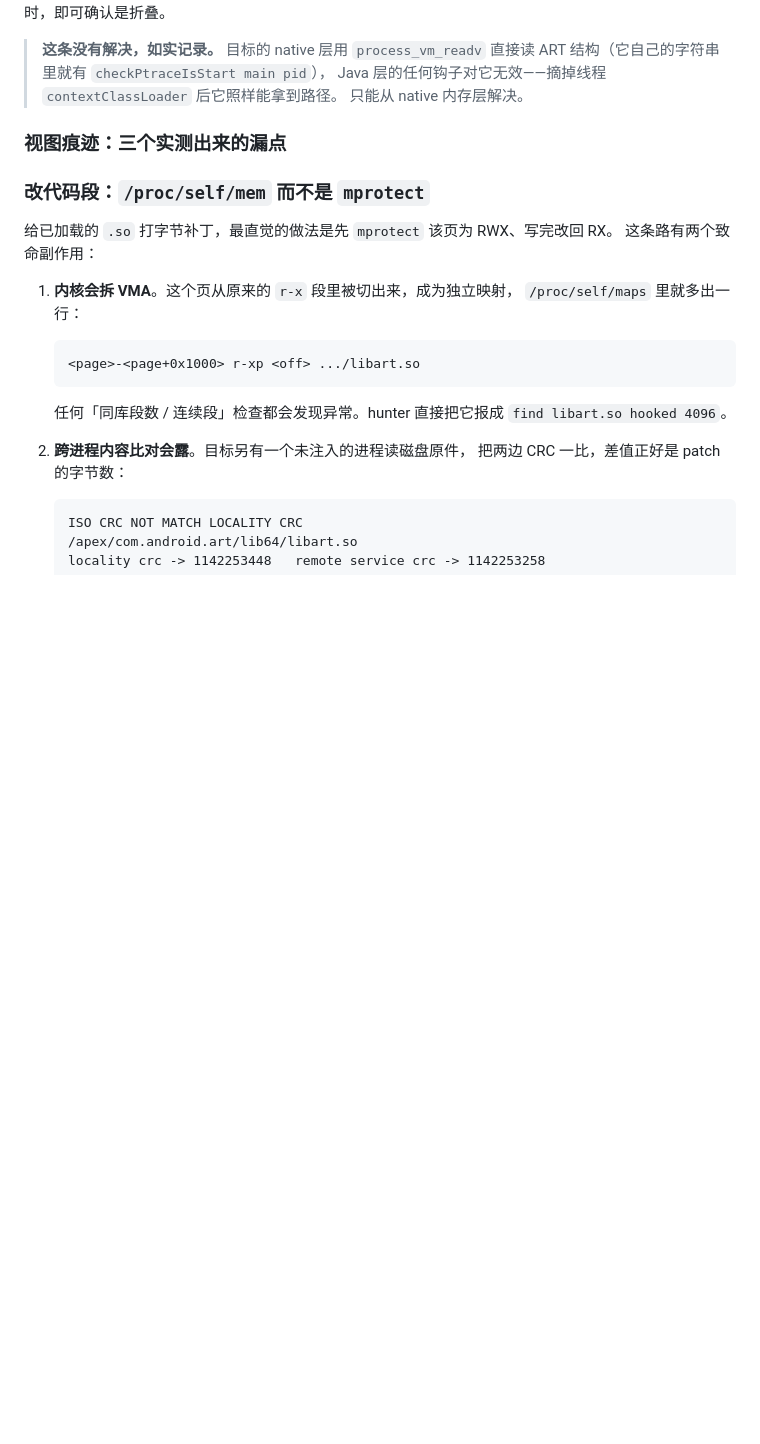
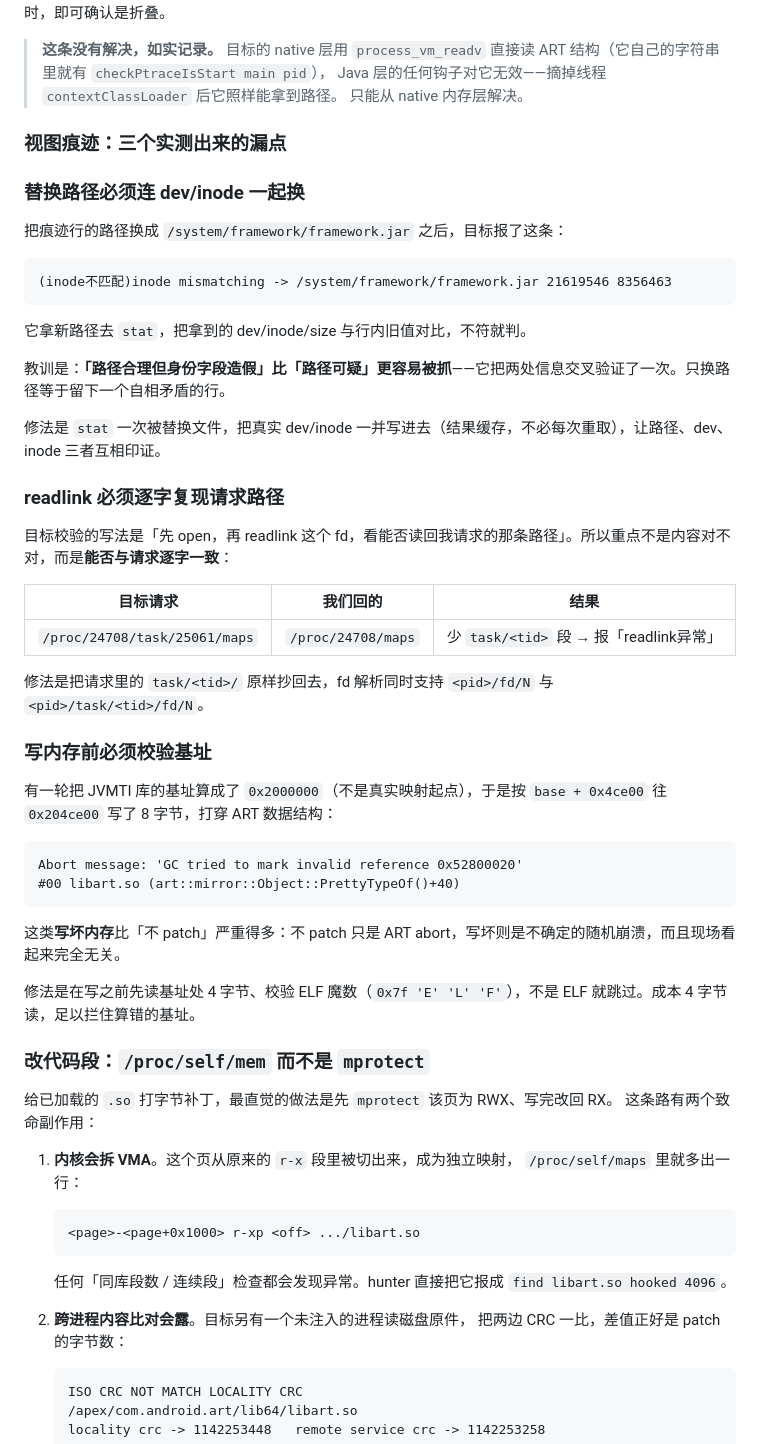
Before and after one commit to JIN-ZHENGEN/AntiHookBypass, a Markdown page: README.md, the part around the change. GitHub-like rendering; blank space fills up the shorter version.

Commit message:
README: 补 inode 自洽、readlink 逐字复现、基址校验三条
- 替换路径必须连 dev/inode 一起换，否则目标 stat 交叉验证会抓到
- readlink 要逐字复现请求路径（含 task/<tid> 段），重点在一致而非内容
- 写内存前校验 ELF 魔数，避免基址算错写穿 ART 数据结构

````diff
--- a/README.md
+++ b/README.md
@@ -399,6 +399,43 @@ F jit_code_cache.cc:1309 Check failed: !ContainsElement(zombie_code_, code_ptr)
 
 
 ### 视图痕迹：三个实测出来的漏点
+### 替换路径必须连 dev/inode 一起换
+
+把痕迹行的路径换成 `/system/framework/framework.jar` 之后，目标报了这条：
+
+```
+(inode不匹配)inode mismatching -> /system/framework/framework.jar 21619546 8356463
+```
+
+它拿新路径去 `stat`，把拿到的 dev/inode/size 与行内旧值对比，不符就判。
+
+教训是：**「路径合理但身份字段造假」比「路径可疑」更容易被抓**——它把两处信息交叉验证了一次。只换路径等于留下一个自相矛盾的行。
+
+修法是 `stat` 一次被替换文件，把真实 dev/inode 一并写进去（结果缓存，不必每次重取），让路径、dev、inode 三者互相印证。
+
+### readlink 必须逐字复现请求路径
+
+目标校验的写法是「先 open，再 readlink 这个 fd，看能否读回我请求的那条路径」。所以重点不是内容对不对，而是**能否与请求逐字一致**：
+
+| 目标请求 | 我们回的 | 结果 |
+|---|---|---|
+| `/proc/24708/task/25061/maps` | `/proc/24708/maps` | 少 `task/<tid>` 段 → 报「readlink异常」 |
+
+修法是把请求里的 `task/<tid>/` 原样抄回去，fd 解析同时支持 `<pid>/fd/N` 与 `<pid>/task/<tid>/fd/N`。
+
+### 写内存前必须校验基址
+
+有一轮把 JVMTI 库的基址算成了 `0x2000000`（不是真实映射起点），于是按 `base + 0x4ce00` 往 `0x204ce00` 写了 8 字节，打穿 ART 数据结构：
+
+```
+Abort message: 'GC tried to mark invalid reference 0x52800020'
+#00 libart.so (art::mirror::Object::PrettyTypeOf()+40)
+```
+
+这类**写坏内存**比「不 patch」严重得多：不 patch 只是 ART abort，写坏则是不确定的随机崩溃，而且现场看起来完全无关。
+
+修法是在写之前先读基址处 4 字节、校验 ELF 魔数（`0x7f 'E' 'L' 'F'`），不是 ELF 就跳过。成本 4 字节读，足以拦住算错的基址。
+
 ### 改代码段：`/proc/self/mem` 而不是 `mprotect`
 
 给已加载的 `.so` 打字节补丁，最直觉的做法是先 `mprotect` 该页为 RWX、写完改回 RX。
````
